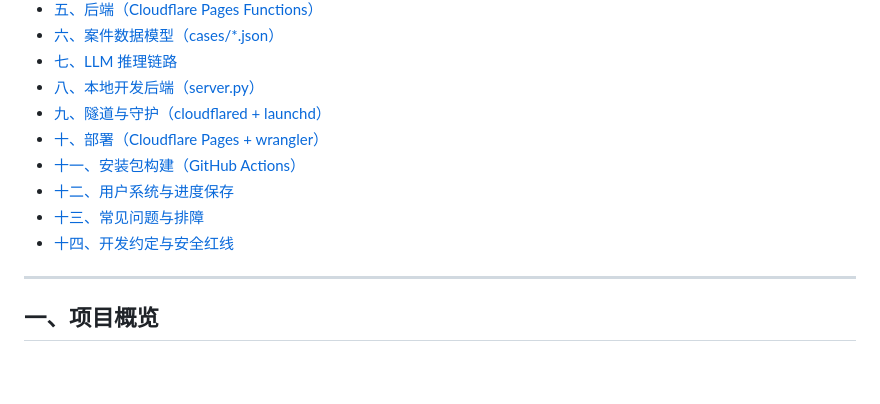
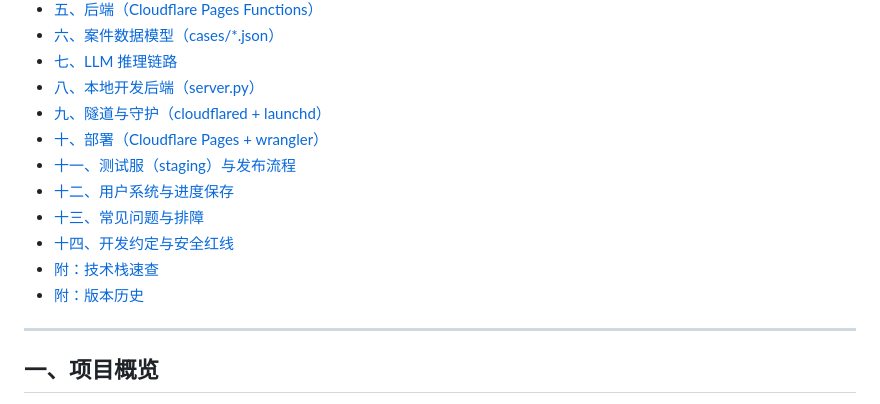
Before and after one commit to RexCheung6/ai-detective, a Markdown page: README.md, the part around one of its changes. GitHub-like rendering; blank space fills up the shorter version.

Commit message:
README 版本化为 V1.0 Cornerstone：版本标注+维护约定+版本历史章节（后续版本只追加不修改）

```diff
--- a/README.md
+++ b/README.md
@@ -19,10 +26,12 @@
 - [八、本地开发后端（server.py）](#八本地开发后端serverpy)
 - [九、隧道与守护（cloudflared + launchd）](#九隧道与守护cloudflared--launchd)
 - [十、部署（Cloudflare Pages + wrangler）](#十部署cloudflare-pages--wrangler)
-- [十一、安装包构建（GitHub Actions）](#十一安装包构建github-actions)
+- [十一、测试服（staging）与发布流程](#十一测试服staging与发布流程)
 - [十二、用户系统与进度保存](#十二用户系统与进度保存)
 - [十三、常见问题与排障](#十三常见问题与排障)
 - [十四、开发约定与安全红线](#十四开发约定与安全红线)
+- [附：技术栈速查](#附技术栈速查)
+- [附：版本历史](#附版本历史)
 
 ---
 
```
Also changed, not shown: other parts of README.md (+55 -1 lines).
